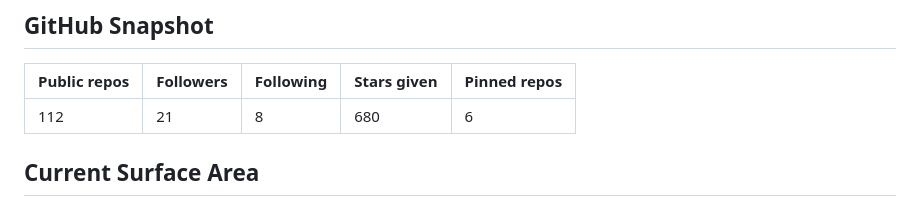
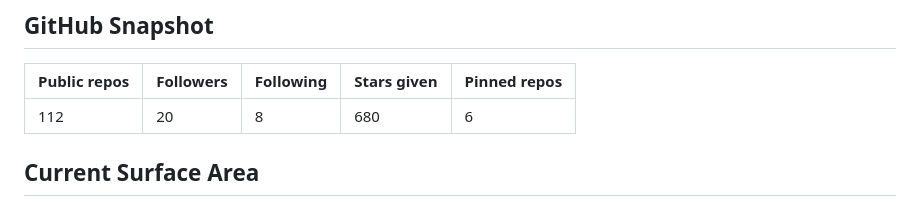
Before and after one commit to becker63/nixos-from-scratch, a Markdown page: README.md, the part around one of its changes. GitHub-like rendering.

Commit message:
Auto-update README

```diff
--- a/README.md
+++ b/README.md
@@ -83,7 +83,7 @@ Writing snapshot: 0 published posts. Current themes: technical writing, systems
 
 | Public repos | Followers | Following | Stars given | Pinned repos |
 | --- | --- | --- | --- | --- |
-| 112 | 21 | 8 | 680 | 6 |
+| 112 | 20 | 8 | 680 | 6 |
 
 ## Current Surface Area
 
```
Also changed, not shown: other parts of README.md (+3 -3 lines).
